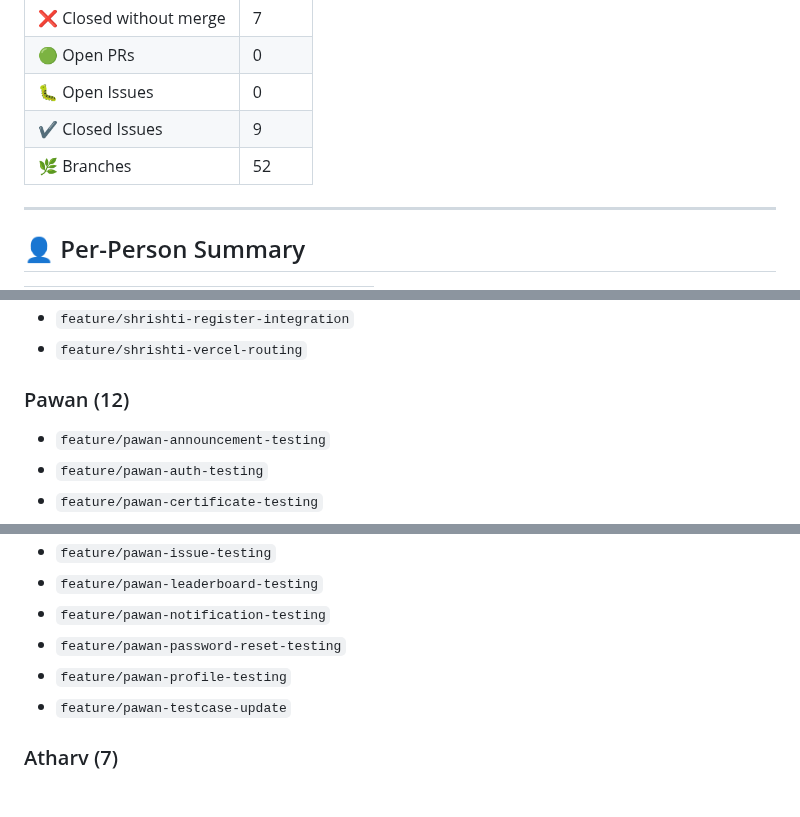
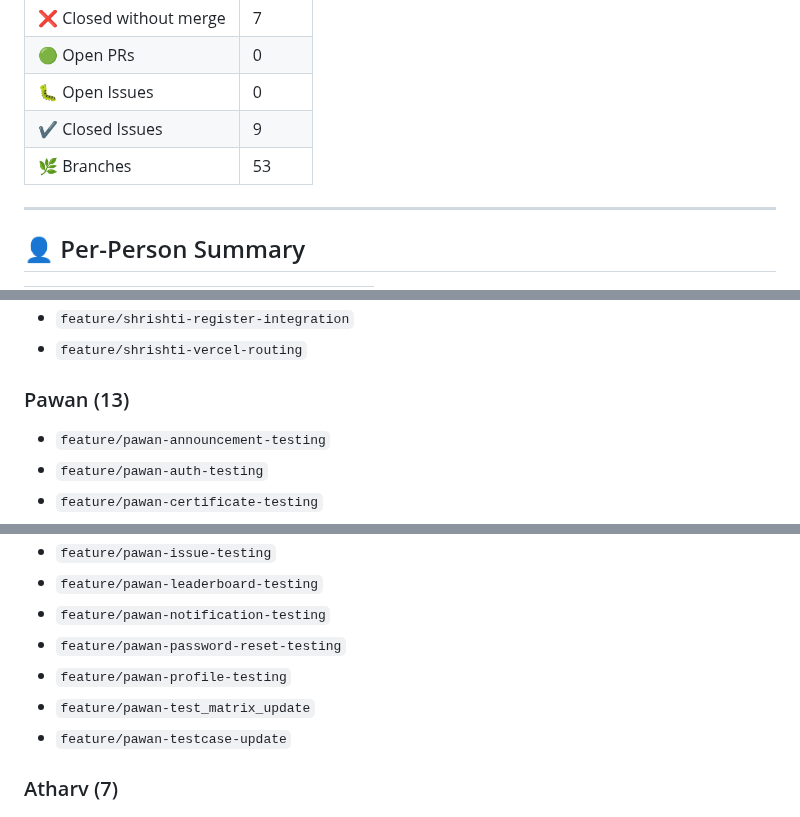
Before and after one commit to Srivastava-Shrestha/CampusConnect, a Markdown page: github-tracker.md, 3 parts joined by grey strips. GitHub-like rendering.

Commit message:
chore: auto-update github tracker [skip ci]

```diff
--- a/github-tracker.md
+++ b/github-tracker.md
@@ -14,7 +14,7 @@
 | 🟢 Open PRs | 0 |
 | 🐛 Open Issues | 0 |
 | ✔️ Closed Issues | 9 |
-| 🌿 Branches | 52 |
+| 🌿 Branches | 53 |
 
 ---
 
@@ -165,7 +165,7 @@
 - `feature/shrishti-register-integration`
 - `feature/shrishti-vercel-routing`
 
-### Pawan (12)
+### Pawan (13)
 
 - `feature/pawan-announcement-testing`
 - `feature/pawan-auth-testing`
@@ -178,6 +178,7 @@
 - `feature/pawan-notification-testing`
 - `feature/pawan-password-reset-testing`
 - `feature/pawan-profile-testing`
+- `feature/pawan-test_matrix_update`
 - `feature/pawan-testcase-update`
 
 ### Atharv (7)
```
Also changed, not shown: other parts of github-tracker.md (+2 -2 lines).
